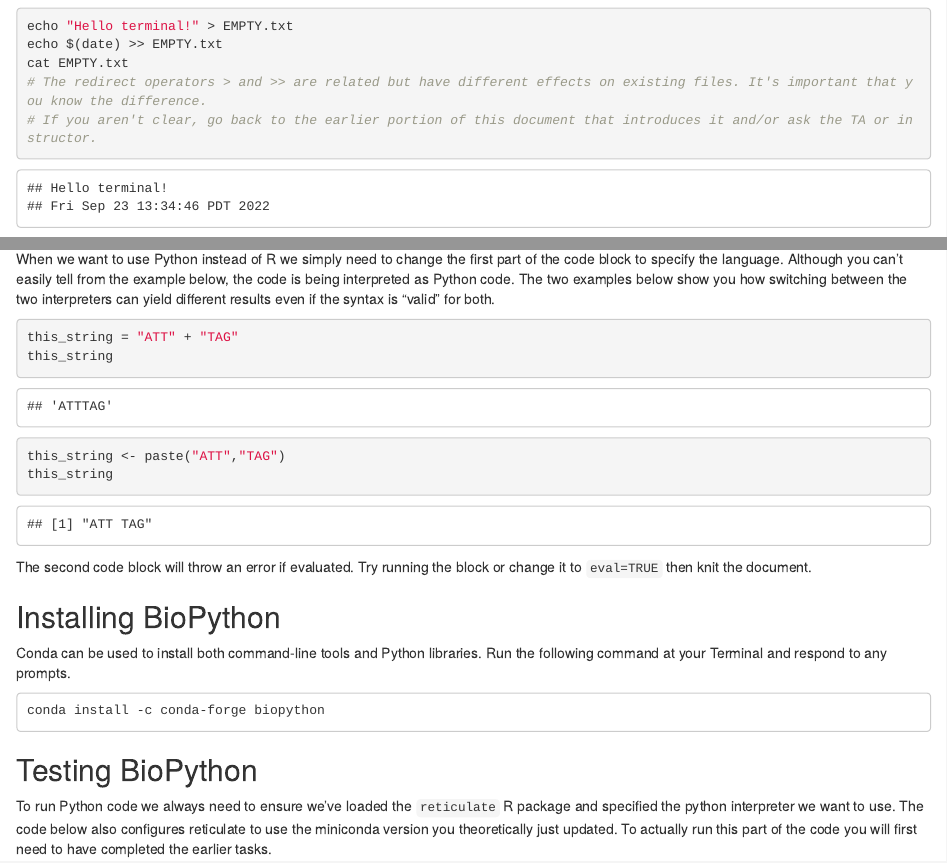
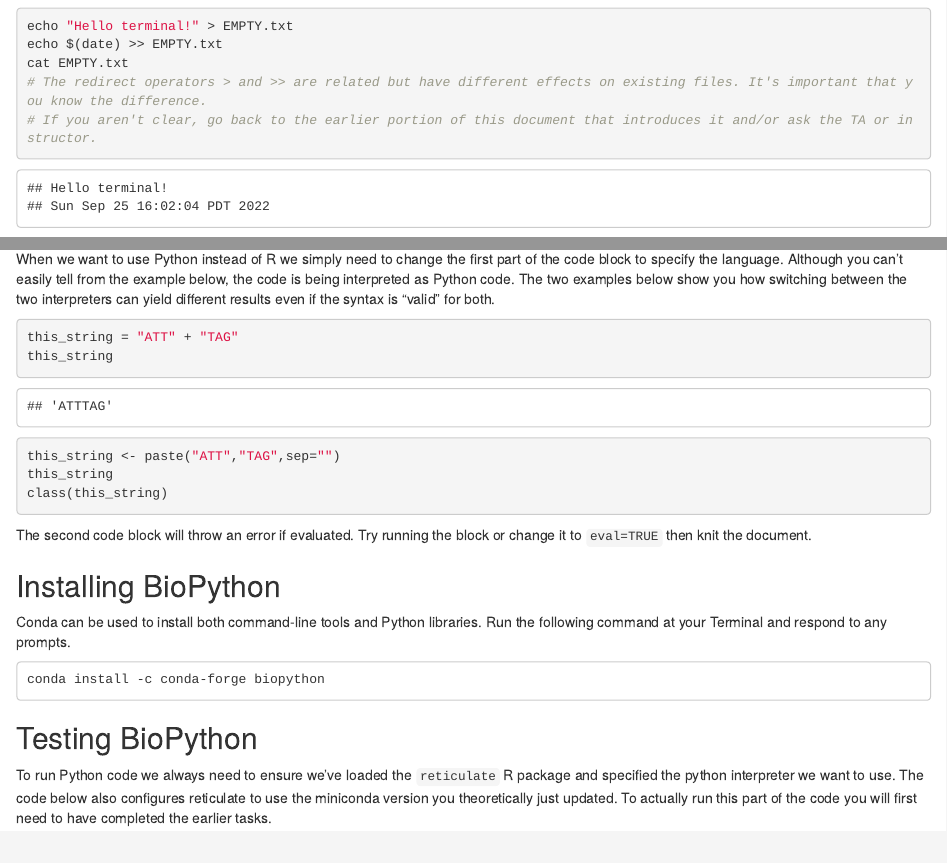
Before and after one commit to SFU-Sneddon/lab-1-Tommyng09, an R Markdown document (lab01-activity.Rmd): the page in a window 1100 px wide, from 5930 px down, and a second part further down, joined at a grey line. The pictures show the output file lab01-activity.html that the author committed with the source, opened offline.

Commit message:
Lab 1 September 9 2022

````diff
--- a/EMPTY.txt
+++ b/EMPTY.txt
@@ -1,2 +1,2 @@
 Hello terminal!
-Fri Sep 23 13:34:46 PDT 2022
+Sun Sep 25 16:02:04 PDT 2022
--- a/lab01-activity.Rmd
+++ b/lab01-activity.Rmd
@@ -235,9 +235,10 @@
 this_string
 
 ```
-```{r,eval=TRUE}
-this_string <- paste("ATT","TAG")
+```{r,eval=FALSE}
+this_string <- paste("ATT","TAG",sep="")
 this_string
+class(this_string)
 ```
 The second code block will throw an error if evaluated. Try running the block or change it to `eval=TRUE` then knit the document.
 
````
Also changed, not shown: lab01-tutorial.Rmd (+1 -1 lines), lab01-activity.html.
